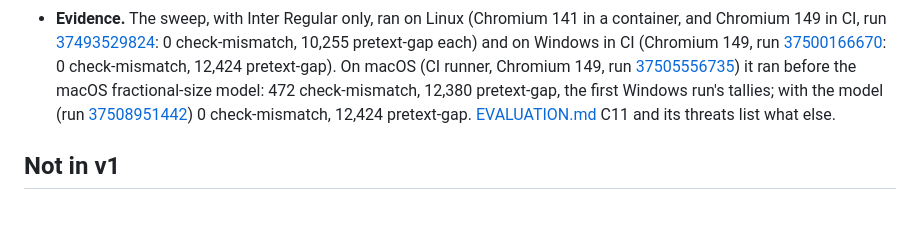
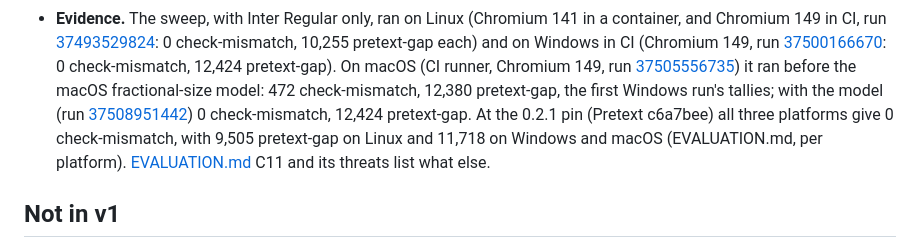
Before and after one commit to Z003Y89/pretext-kit, a Markdown page: README.md, the part around the change. GitHub-like rendering; blank space fills up the shorter version.

Commit message:
docs: 0.2.1 platform results at Pretext c6a7bee
Co-Authored-By: Claude Sonnet 5.5 <noreply@anthropic.com>
Claude-Session: https://claude.ai/code/session_01UwEPMkuZCjuukqe25vuJDC

```diff
--- a/README.md
+++ b/README.md
@@ -904,7 +904,7 @@ note and is neither a failure nor a warning (so it is not in the counts).
   [37500166670](https://github.com/Z003Y89/pretext-kit/actions/runs/37500166670): 0 check-mismatch, 12,424
   pretext-gap). On macOS (CI runner, Chromium 149, run [37505556735](https://github.com/Z003Y89/pretext-kit/actions/runs/37505556735)) it
   ran before the macOS fractional-size model: 472 check-mismatch, 12,380 pretext-gap, the first Windows run's tallies;
-  with the model (run [37508951442](https://github.com/Z003Y89/pretext-kit/actions/runs/37508951442)) 0 check-mismatch, 12,424 pretext-gap. [EVALUATION.md](EVALUATION.md) C11 and its threats list what else.
+  with the model (run [37508951442](https://github.com/Z003Y89/pretext-kit/actions/runs/37508951442)) 0 check-mismatch, 12,424 pretext-gap. At the 0.2.1 pin (Pretext c6a7bee) all three platforms give 0 check-mismatch, with 9,505 pretext-gap on Linux and 11,718 on Windows and macOS (EVALUATION.md, per platform). [EVALUATION.md](EVALUATION.md) C11 and its threats list what else.
 
 ## Not in v1
 
```
Also changed, not shown: CHANGELOG.md (+1 -1 lines), EVALUATION.md (+5 -1 lines).
